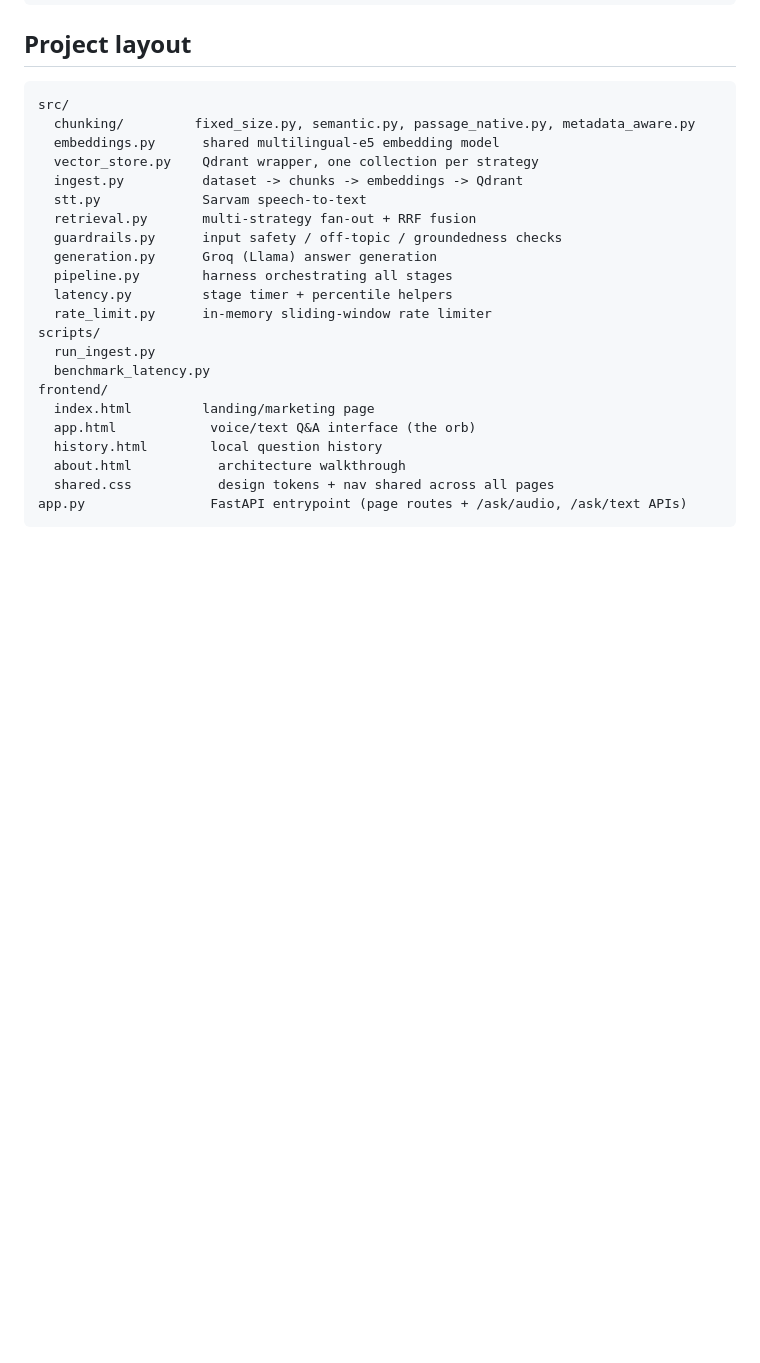
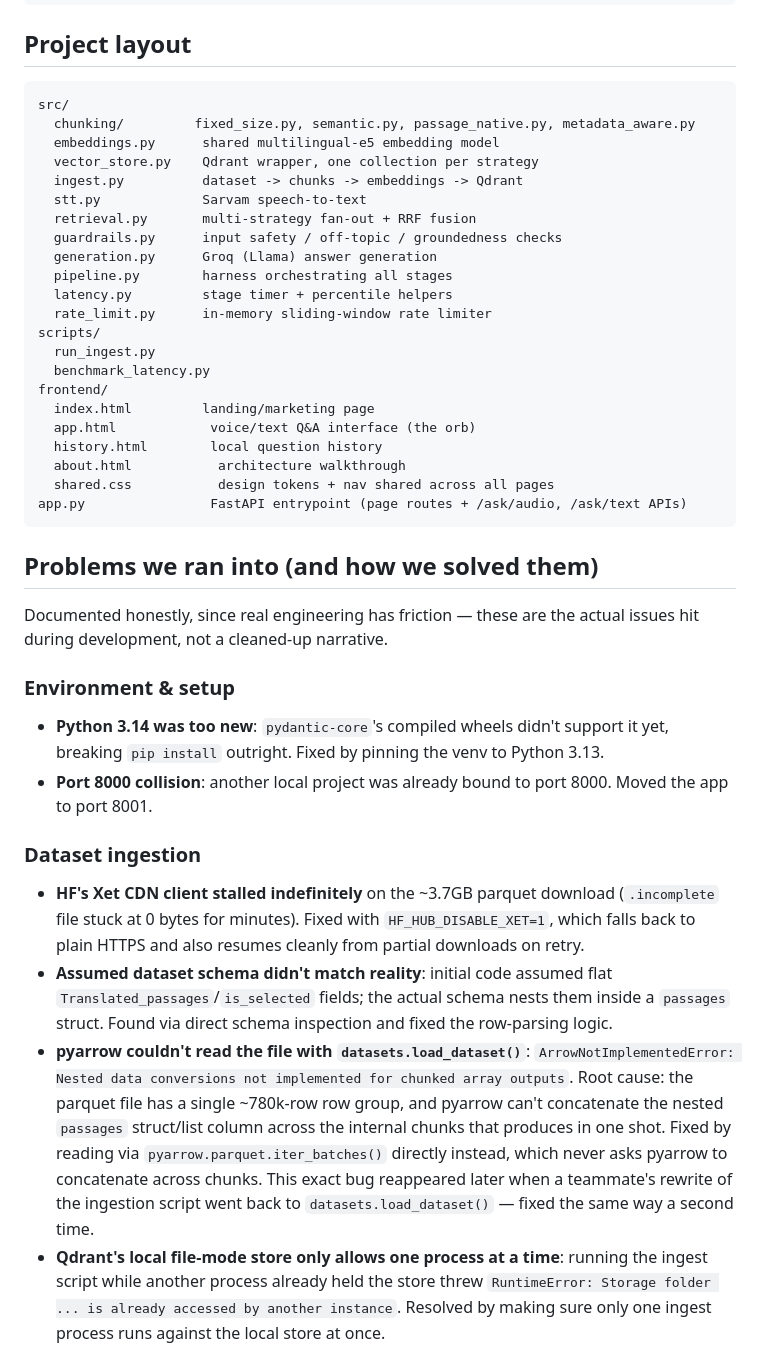
Before and after one commit to Ishika-eng/Voice-RAG-Model-Hacker-House-Goa, a Markdown page: README.md, the part around one of its changes. Drawn GitHub-style; blank space fills up the shorter version.

Commit message:
Document development problems and how they were solved

````diff
--- a/README.md
+++ b/README.md
@@ -163,3 +163,18 @@ frontend/
   shared.css           design tokens + nav shared across all pages
 app.py                FastAPI entrypoint (page routes + /ask/audio, /ask/text APIs)
 ```
+
+## Problems we ran into (and how we solved them)
+
+Documented honestly, since real engineering has friction — these are the actual issues hit during development, not a cleaned-up narrative.
+
+### Environment & setup
+- **Python 3.14 was too new**: `pydantic-core`'s compiled wheels didn't support it yet, breaking `pip install` outright. Fixed by pinning the venv to Python 3.13.
+- **Port 8000 collision**: another local project was already bound to port 8000. Moved the app to port 8001.
+
+### Dataset ingestion
+- **HF's Xet CDN client stalled indefinitely** on the ~3.7GB parquet download (`.incomplete` file stuck at 0 bytes for minutes). Fixed with `HF_HUB_DISABLE_XET=1`, which falls back to plain HTTPS and also resumes cleanly from partial downloads on retry.
+- **Assumed dataset schema didn't match reality**: initial code assumed flat `Translated_passages`/`is_selected` fields; the actual schema nests them inside a `passages` struct. Found via direct schema inspection and fixed the row-parsing logic.
+- **pyarrow couldn't read the file with `datasets.load_dataset()`**: `ArrowNotImplementedError: Nested data conversions not implemented for chunked array outputs`. Root cause: the parquet file has a single ~780k-row row group, and pyarrow can't concatenate the nested `passages` struct/list column across the internal chunks that produces in one shot. Fixed by reading via `pyarrow.parquet.iter_batches()` directly instead, which never asks pyarrow to concatenate across chunks. This exact bug reappeared later when a teammate's rewrite of the ingestion script went back to `datasets.load_dataset()` — fixed the same way a second time.
+- **Qdrant's local file-mode store only allows one process at a time**: running the ingest script while another process already held the store threw `RuntimeError: Storage folder ... is already accessed by another instance`. Resolved by making sure only one ingest process runs against the local store at once.
+
````
Also changed, not shown: other parts of README.md (+16 -0 lines).
